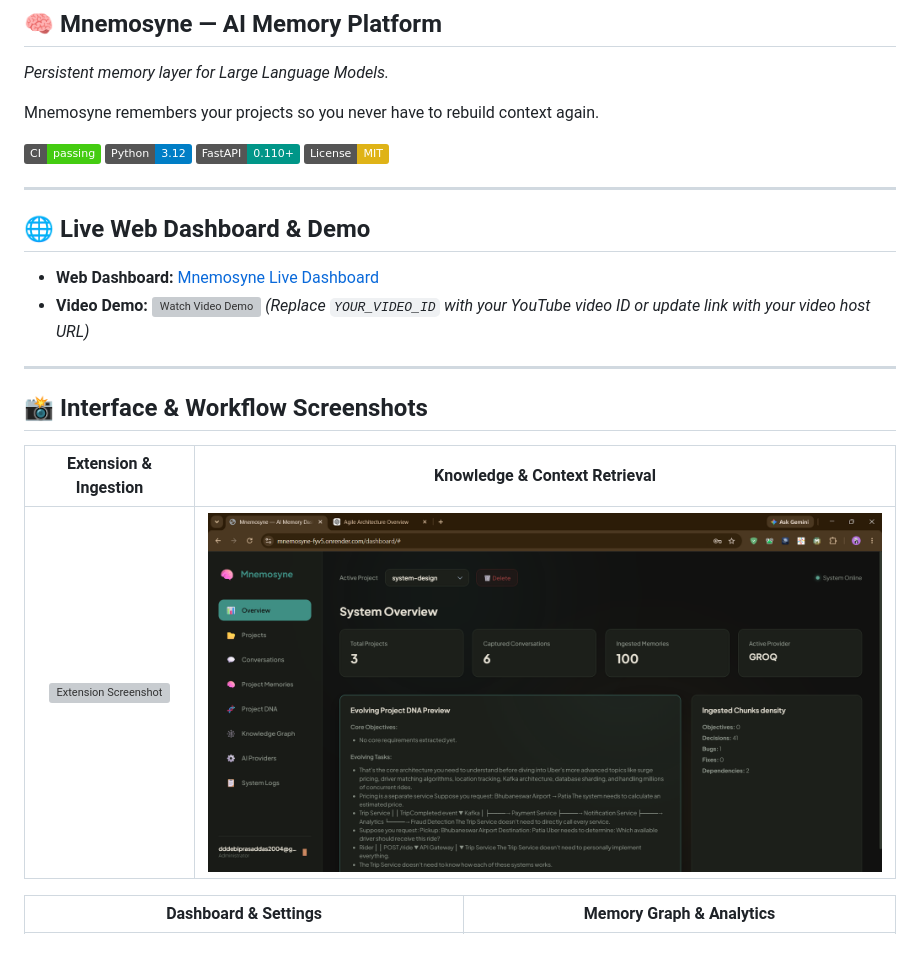
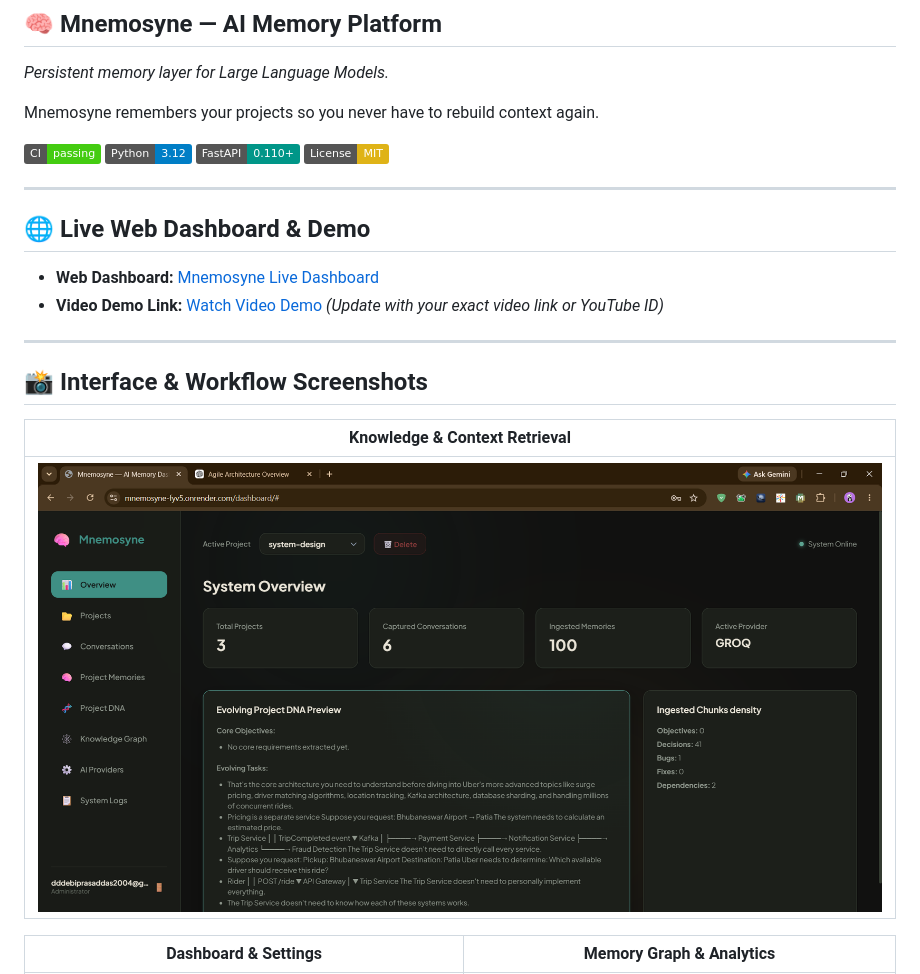
Before and after one commit to developer4949-code/Mnemosyne, a Markdown page: README.md, the part around one of its changes. Drawn GitHub-style; badges without logos; blank space fills up the shorter version; grey boxes are pictures that could not be loaded.

Commit message:
Revise demo link and adjust screenshots layout
Updated video demo link and modified screenshots section.

```diff
--- a/README.md
+++ b/README.md
@@ -10,20 +10,18 @@ Mnemosyne remembers your projects so you never have to rebuild context again.
 [![License: MIT](https://img.shields.io/badge/License-MIT-yellow.svg)](LICENSE)
 
 ---
-
 ## 🌐 Live Web Dashboard & Demo
 
 * **Web Dashboard:** [Mnemosyne Live Dashboard](https://mnemosyne-fyv5.onrender.com/)
-* **Video Demo:** [![Watch Video Demo](https://img.youtube.com/vi/YOUR_VIDEO_ID/0.jpg)](https://www.youtube.com/watch?v=YOUR_VIDEO_ID)
-  *(Replace `YOUR_VIDEO_ID` with your YouTube video ID or update link with your video host URL)*
+* **Video Demo Link:** [Watch Video Demo](https://mnemosyne-fyv5.onrender.com/) *(Update with your exact video link or YouTube ID)*
 
 ---
 
 ## 📸 Interface & Workflow Screenshots
 
-| Extension & Ingestion | Knowledge & Context Retrieval |
-| :---: | :---: |
-| ![Extension Screenshot](./Screenshot%202026-08-09%20002633.png) | ![Retrieval Screenshot](./Screenshot%202026-08-09%20065728.png) |
+| Knowledge & Context Retrieval |
+| :---: |
+| ![Retrieval Screenshot](./Screenshot%202026-08-09%20065728.png) |
 
 | Dashboard & Settings | Memory Graph & Analytics |
 | :---: | :---: |
```
Also changed, not shown: other parts of README.md (+0 -1 lines).
